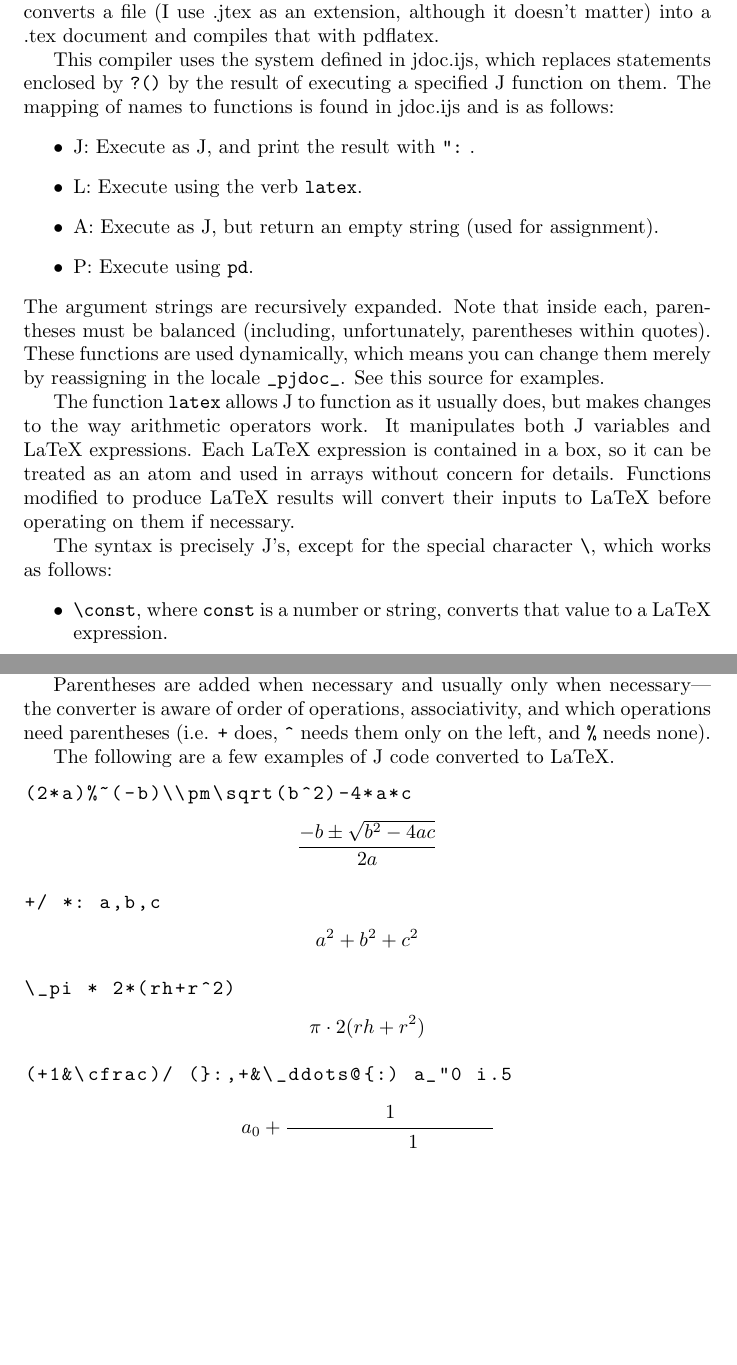
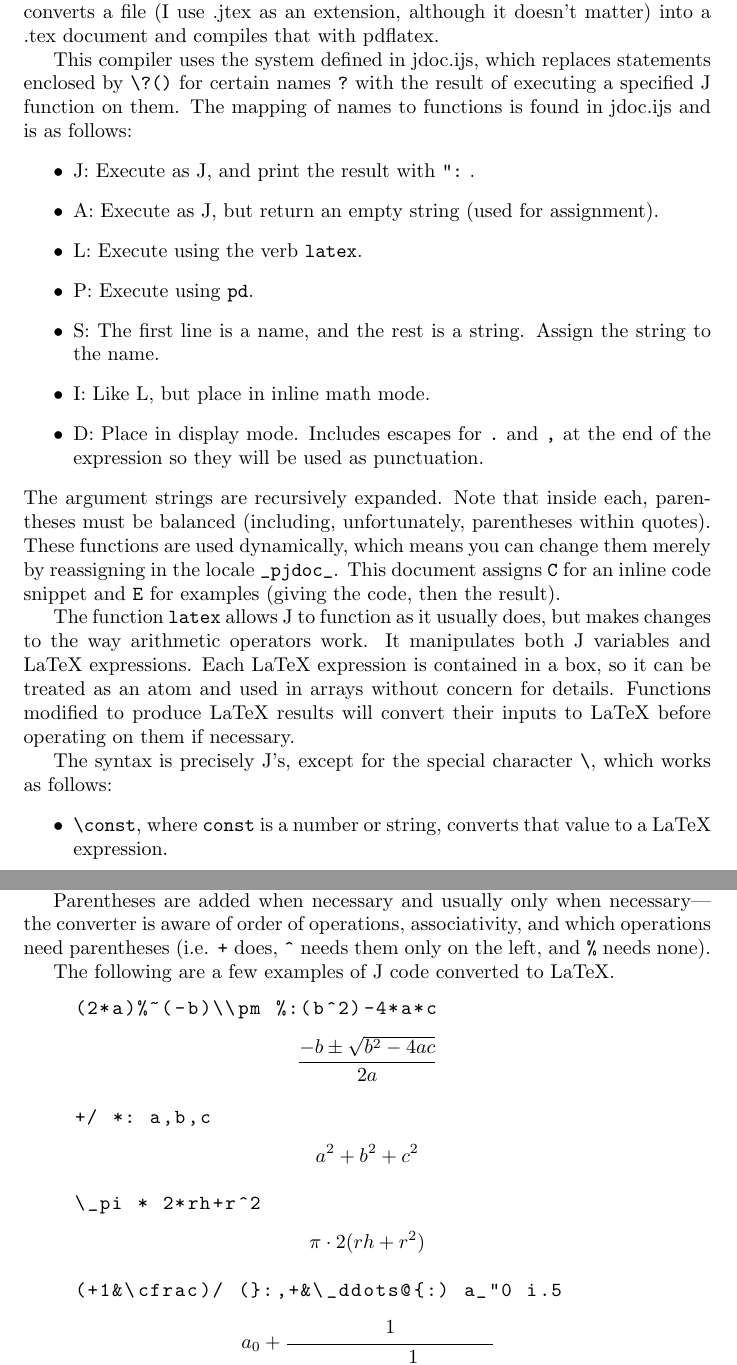
Before and after one commit to mlochbaum/JtoLaTeX, a LaTeX document (doc/introduction/document.tex): two parts of pages 1 and 2 of 2, joined at a grey line, cut so that both start at the same text, the shorter picture padded with empty space. Compiled offline with pdfLaTeX.

Commit message:
Update documentation

```diff
--- a/doc/introduction/document.tex
+++ b/doc/introduction/document.tex
@@ -21,23 +17,29 @@ compiler, which converts a file (I use .jtex as an extension, although
 it doesn't matter) into a .tex document and compiles that with pdflatex.
 
 This compiler uses the system defined in jdoc.ijs, which replaces
-statements enclosed by \code{\?()} by the result of executing a specified
-J function on them. The mapping of names to functions is found in jdoc.ijs
-and is as follows:
+statements enclosed by \lstinline`\?()` for certain names \lstinline`?` with the result of
+executing a specified J function on them. The mapping of names to
+functions is found in jdoc.ijs and is as follows:
 \begin{itemize}
-  \item J: Execute as J, and print the result with \code{":} .
-  \item L: Execute using the verb \code{latex}.
+  \item J: Execute as J, and print the result with \lstinline`":` .
   \item A: Execute as J, but return an empty string (used for assignment).
-  \item P: Execute using \code{pd}.
+  \item L: Execute using the verb \lstinline`latex`.
+  \item P: Execute using \lstinline`pd`.
+  \item S: The first line is a name, and the rest is a string. Assign the
+           string to the name.
+  \item I: Like L, but place in inline math mode.
+  \item D: Place in display mode. Includes escapes for \lstinline`.` and \lstinline`,` at
+           the end of the expression so they will be used as punctuation.
 \end{itemize}
 The argument strings are recursively expanded. Note that inside each,
 parentheses must be balanced (including, unfortunately, parentheses
 within quotes).
 These functions are used dynamically, which means you can change them
-merely by reassigning in the locale \code{_pjdoc_}. See this source for
-examples.
+merely by reassigning in the locale \lstinline`_pjdoc_`. This document assigns
+\lstinline`C` for an inline code snippet and \lstinline`E` for examples (giving the code,
+then the result).
 
-The function \code{latex} allows J to function as it usually does, but
+The function \lstinline`latex` allows J to function as it usually does, but
 makes changes to the way arithmetic operators work.
 It manipulates both J variables and LaTeX expressions.
 Each LaTeX expression is contained in a box, so it can be treated as
@@ -48,9 +50,9 @@ to LaTeX before operating on them if necessary.
 The syntax is precisely J's, except for the special character
 \lstinline`\`, which works as follows:
 \begin{itemize}
-  \item \lstinline`\const`, where \code{const} is a number or string,
+  \item \lstinline`\const`, where \lstinline`const` is a number or string,
     converts that value to a LaTeX expression.
-  \item \lstinline`\fun`, where \code{fun} begins with an alphabetic,
+  \item \lstinline`\fun`, where \lstinline`fun` begins with an alphabetic,
     gives a LaTeX function, which will apply as \lstinline`\fun{y}`
     or \lstinline`\fun{x}{y}`.
   \item \lstinline`\_val` gives a LaTeX literal \lstinline`\val`, which is a noun.
@@ -81,24 +83,25 @@ or J will return a domain error.
 
 Parentheses are added when necessary and usually only when necessary---
 the converter is aware of order of operations, associativity, and which
-operations need parentheses (i.e. \code{+} does, \code{^} needs them
-only on the left, and \code{\%} needs none).
+operations need parentheses (i.e. \lstinline`+` does, \lstinline`^` needs them
+only on the left, and \lstinline`%` needs none).
 
 The following are a few examples of J code converted to LaTeX.
+
 \begin{lstlisting}
-(2*a)%~(-b)\\pm\sqrt(b^2)-4*a*c
+    (2*a)%~(-b)\\pm %:(b^2)-4*a*c
 \end{lstlisting}
 \[\frac{-b \pm \sqrt{b^2-4 a c}}{2 a}\]
 \begin{lstlisting}
-+/ *: a,b,c
+    +/ *: a,b,c
 \end{lstlisting}
 \[a^2+b^2+c^2\]
 \begin{lstlisting}
-\_pi * 2*(rh+r^2)
+    \_pi * 2*rh+r^2
 \end{lstlisting}
 \[\pi\cdot 2 (rh+r^2)\]
 \begin{lstlisting}
-(+1&\cfrac)/ (}:,+&\_ddots@{:) a_"0 i.5
+    (+1&\cfrac)/ (}:,+&\_ddots@{:) a_"0 i.5
 \end{lstlisting}
 \[a_0+\cfrac{1}{a_1+\cfrac{1}{a_2+\cfrac{1}{a_3+\cfrac{1}{a_4+\ddots}}}}\]
 \end{document}
```
Also changed, not shown: doc/introduction/document.pdf, doc/introduction/document.tex (16 more changed lines), 1 other file.
